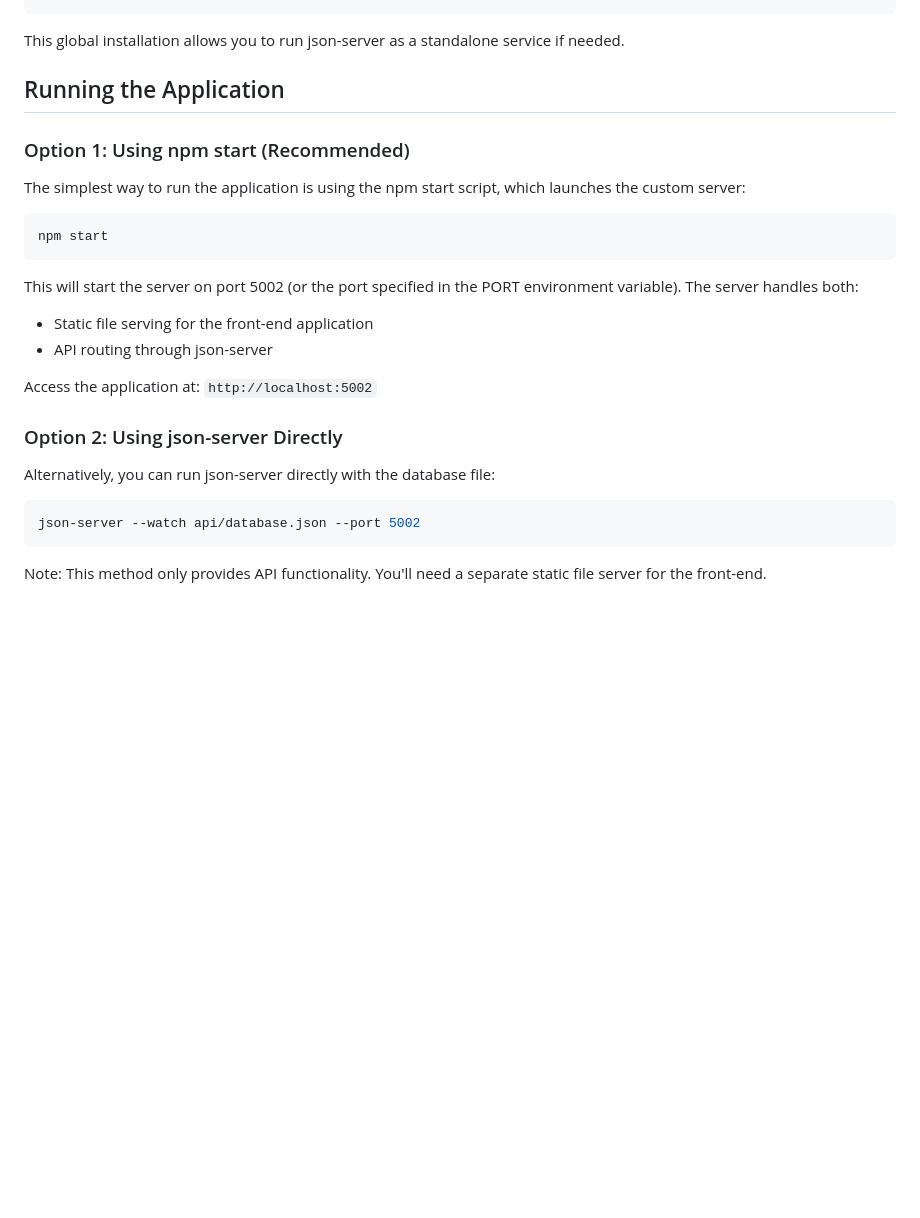
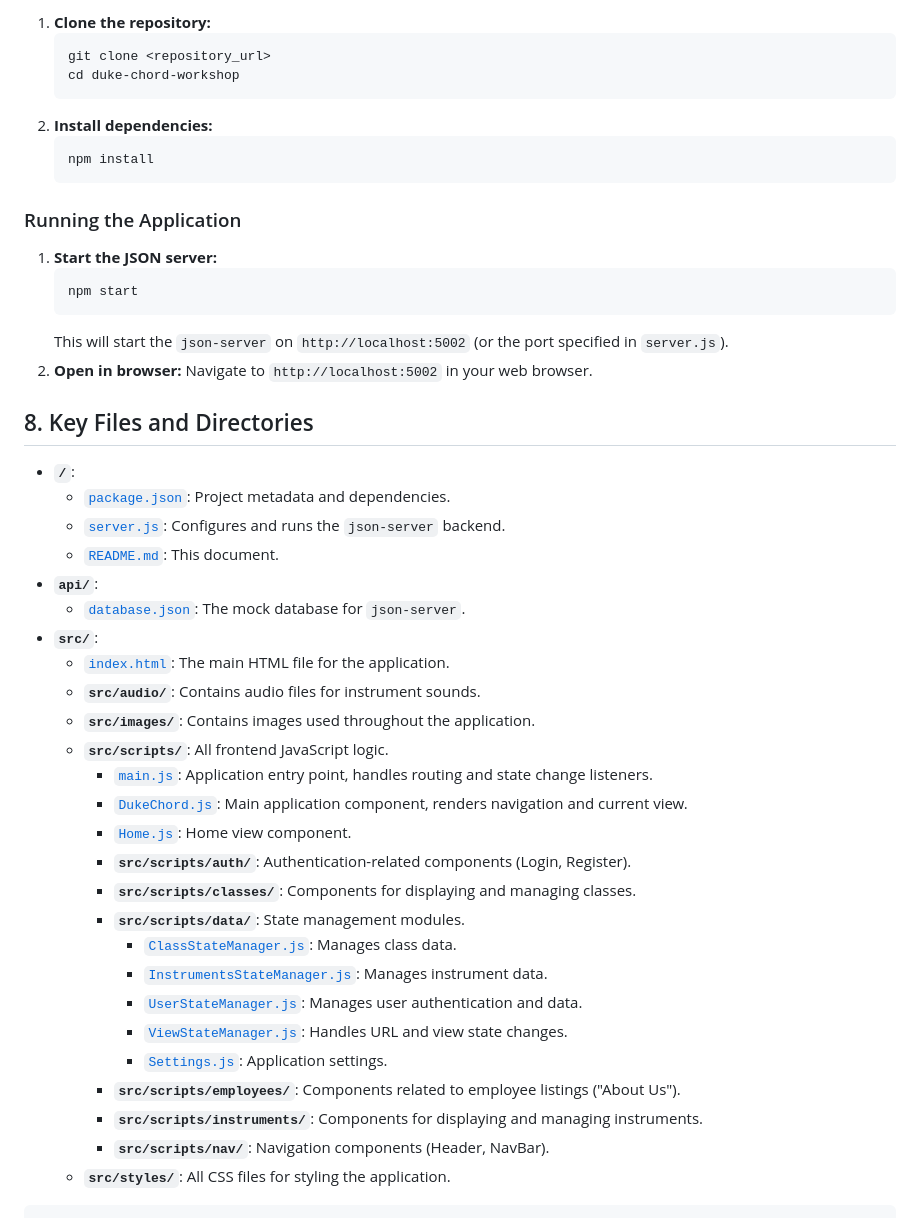
Before and after one commit to pmconnolly80/duke-chord-workshop, a Markdown page: README.md, the part around the change printed below. Rendered like a GitHub page; blank space fills up the shorter version.

````diff
--- a/README.md
+++ b/README.md
@@ -83,29 +123,49 @@ npm i -g json-server@0.17.4
+1.  **Clone the repository:**
+    ```bash
+    git clone <repository_url>
+    cd duke-chord-workshop
+    ```
+2.  **Install dependencies:**
+    ```bash
+    npm install
+    ```
+
+### Running the Application
+
+1.  **Start the JSON server:**
+    ```bash
+    npm start
+    ```
+    This will start the `json-server` on `http://localhost:5002` (or the port specified in `server.js`).
+2.  **Open in browser:**
+    Navigate to `http://localhost:5002` in your web browser.
+
+## 8. Key Files and Directories
+
+*   **`/`**:
+    *   [`package.json`](package.json): Project metadata and dependencies.
+    *   [`server.js`](server.js): Configures and runs the `json-server` backend.
+    *   [`README.md`](README.md): This document.
+*   **`api/`**:
+    *   [`database.json`](api/database.json): The mock database for `json-server`.
+*   **`src/`**:
+    *   [`index.html`](src/index.html): The main HTML file for the application.
+    *   **`src/audio/`**: Contains audio files for instrument sounds.
+    *   **`src/images/`**: Contains images used throughout the application.
+    *   **`src/scripts/`**: All frontend JavaScript logic.
+        *   [`main.js`](src/scripts/main.js): Application entry point, handles routing and state change listeners.
+        *   [`DukeChord.js`](src/scripts/DukeChord.js): Main application component, renders navigation and current view.
+        *   [`Home.js`](src/scripts/Home.js): Home view component.
+        *   **`src/scripts/auth/`**: Authentication-related components (Login, Register).
+        *   **`src/scripts/classes/`**: Components for displaying and managing classes.
+        *   **`src/scripts/data/`**: State management modules.
+            *   [`ClassStateManager.js`](src/scripts/data/ClassStateManager.js): Manages class data.
+            *   [`InstrumentsStateManager.js`](src/scripts/data/InstrumentsStateManager.js): Manages instrument data.
+            *   [`UserStateManager.js`](src/scripts/data/UserStateManager.js): Manages user authentication and data.
+            *   [`ViewStateManager.js`](src/scripts/data/ViewStateManager.js): Handles URL and view state changes.
+            *   [`Settings.js`](src/scripts/data/Settings.js): Application settings.
+        *   **`src/scripts/employees/`**: Components related to employee listings ("About Us").
+        *   **`src/scripts/instruments/`**: Components for displaying and managing instruments.
+        *   **`src/scripts/nav/`**: Navigation components (Header, NavBar).
+    *   **`src/styles/`**: All CSS files for styling the application.
 ```
-
-This global installation allows you to run json-server as a standalone service if needed.
-
-## Running the Application
-
-### Option 1: Using npm start (Recommended)
-
-The simplest way to run the application is using the npm start script, which launches the custom server:
-
-```bash
-npm start
-```
-
-This will start the server on port 5002 (or the port specified in the PORT environment variable). The server handles both:
-- Static file serving for the front-end application
-- API routing through json-server
-
-Access the application at: `http://localhost:5002`
-
-### Option 2: Using json-server Directly
-
-Alternatively, you can run json-server directly with the database file:
-
-```bash
-json-server --watch api/database.json --port 5002
-```
-
-Note: This method only provides API functionality. You'll need a separate static file server for the front-end.
````
Also changed, not shown: other parts of README.md (+104 -64 lines).
